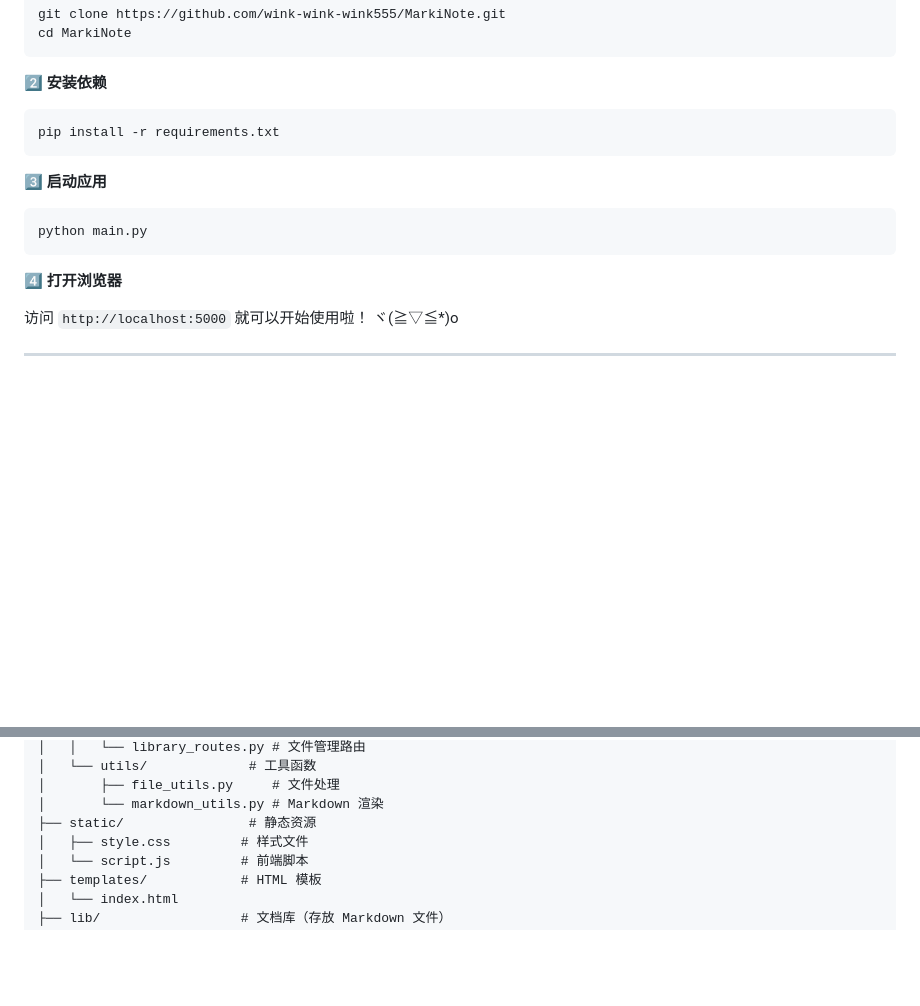
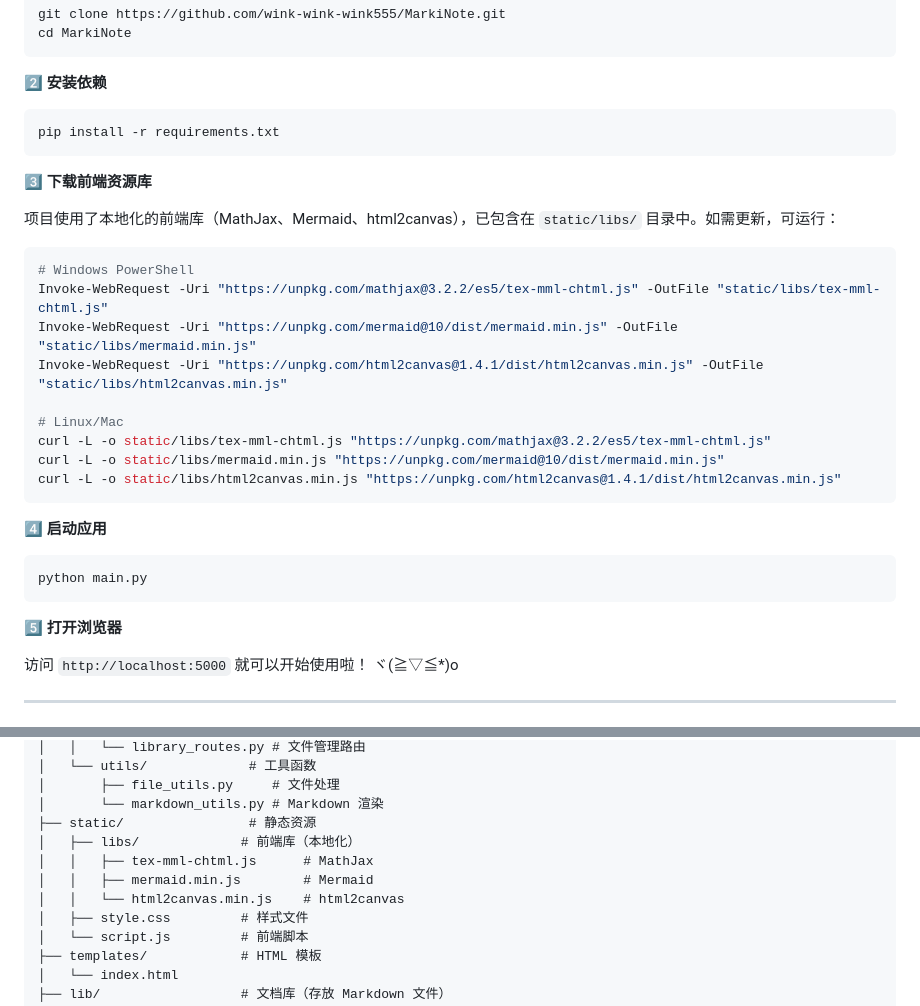
Before and after one commit to wink-wink-wink555/MarkiNote, a Markdown page: README.md, 2 parts joined by grey strips. Drawn GitHub-style; blank space fills up the shorter version.

````diff
--- a/README.md
+++ b/README.md
@@ -108,12 +108,28 @@ cd MarkiNote
 pip install -r requirements.txt
 ```
 
-3️⃣ **启动应用**
+3️⃣ **下载前端资源库**
+
+项目使用了本地化的前端库（MathJax、Mermaid、html2canvas），已包含在 `static/libs/` 目录中。如需更新，可运行：
+
+```bash
+# Windows PowerShell
+Invoke-WebRequest -Uri "https://unpkg.com/mathjax@3.2.2/es5/tex-mml-chtml.js" -OutFile "static/libs/tex-mml-chtml.js"
+Invoke-WebRequest -Uri "https://unpkg.com/mermaid@10/dist/mermaid.min.js" -OutFile "static/libs/mermaid.min.js"
+Invoke-WebRequest -Uri "https://unpkg.com/html2canvas@1.4.1/dist/html2canvas.min.js" -OutFile "static/libs/html2canvas.min.js"
+
+# Linux/Mac
+curl -L -o static/libs/tex-mml-chtml.js "https://unpkg.com/mathjax@3.2.2/es5/tex-mml-chtml.js"
+curl -L -o static/libs/mermaid.min.js "https://unpkg.com/mermaid@10/dist/mermaid.min.js"
+curl -L -o static/libs/html2canvas.min.js "https://unpkg.com/html2canvas@1.4.1/dist/html2canvas.min.js"
+```
+
+4️⃣ **启动应用**
 ```bash
 python main.py
 ```
 
-4️⃣ **打开浏览器**
+5️⃣ **打开浏览器**
 
 访问 `http://localhost:5000` 就可以开始使用啦！ ヾ(≧▽≦*)o
 
@@ -162,6 +178,10 @@ MarkiNote/
 │       ├── file_utils.py     # 文件处理
 │       └── markdown_utils.py # Markdown 渲染
 ├── static/                # 静态资源
+│   ├── libs/             # 前端库（本地化）
+│   │   ├── tex-mml-chtml.js      # MathJax
+│   │   ├── mermaid.min.js        # Mermaid
+│   │   └── html2canvas.min.js    # html2canvas
 │   ├── style.css         # 样式文件
 │   └── script.js         # 前端脚本
 ├── templates/            # HTML 模板
````
